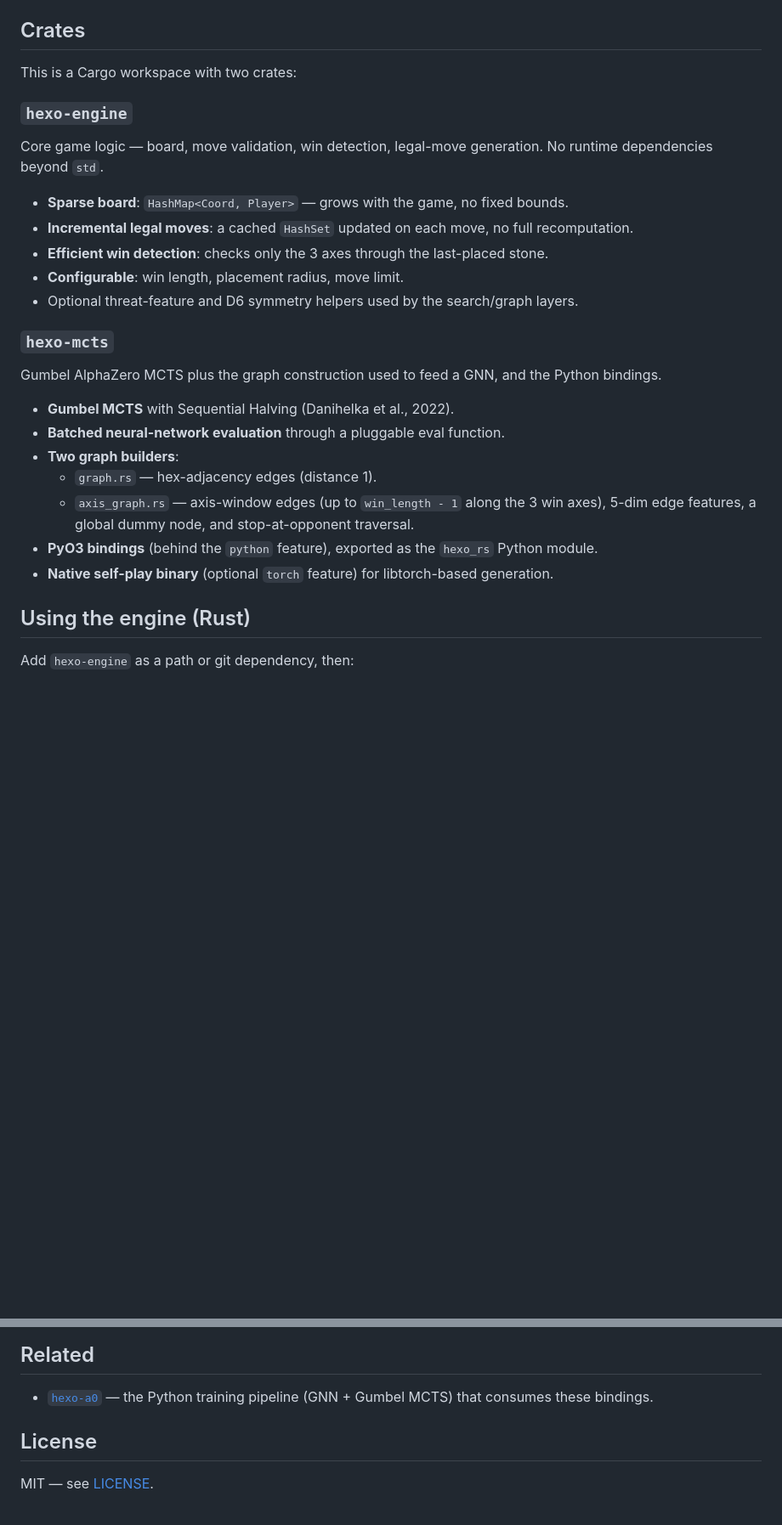
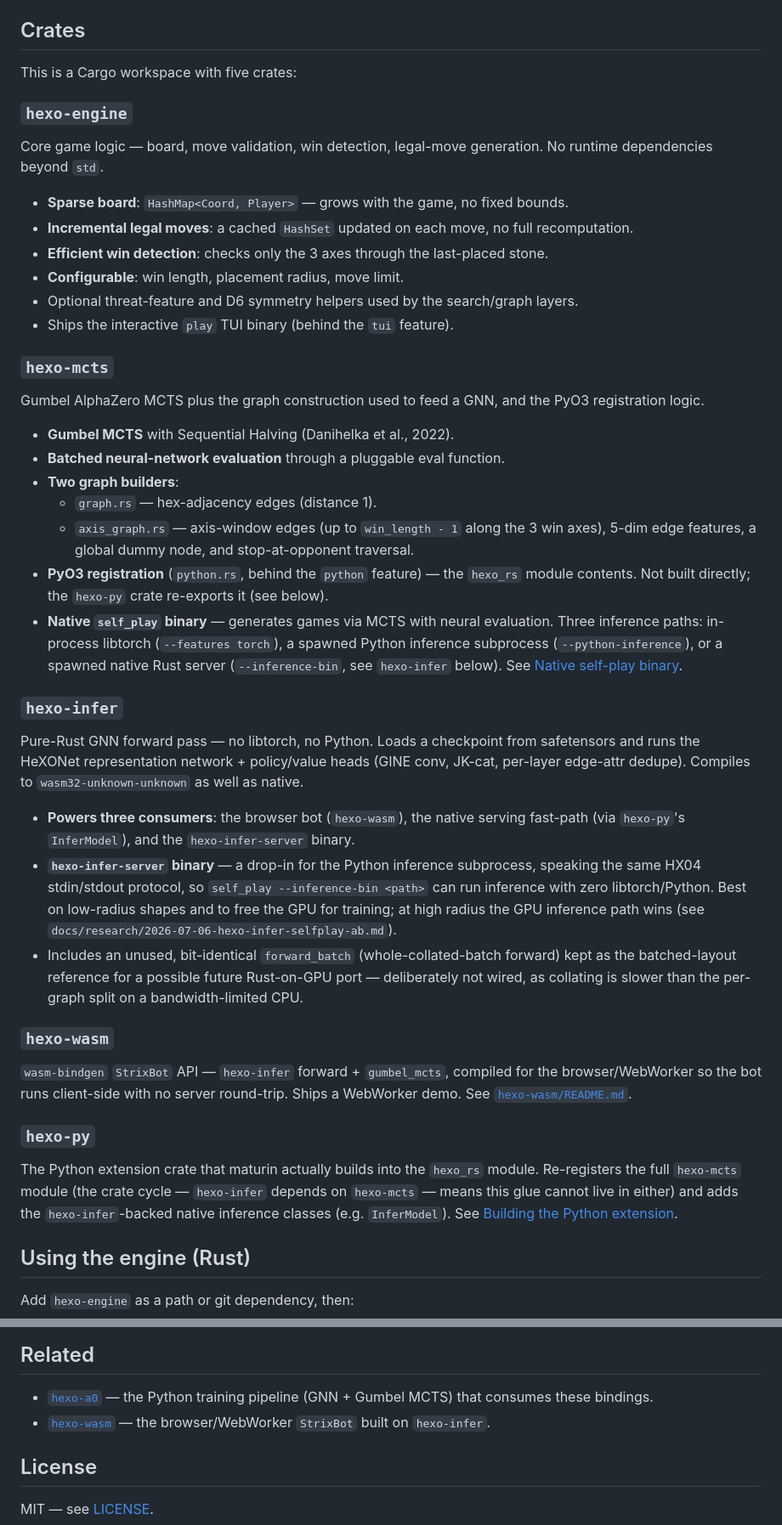
Before and after one commit to SootyOwl/hexo-strix, a Markdown page: hexo-rs/README.md, 2 parts joined by grey strips. Shown at 85% size. Rendered like a GitHub page; blank space fills up the shorter version.

```diff
--- a/hexo-rs/README.md
+++ b/hexo-rs/README.md
@@ -18,7 +18,7 @@ The default configuration (`GameConfig::FULL_HEXO`) is 6-in-a-row, placement rad
 
 ## Crates
 
-This is a Cargo workspace with two crates:
+This is a Cargo workspace with five crates:
 
 ### `hexo-engine`
 
@@ -29,18 +29,35 @@ Core game logic — board, move validation, win detection, legal-move generation
 - **Efficient win detection**: checks only the 3 axes through the last-placed stone.
 - **Configurable**: win length, placement radius, move limit.
 - Optional threat-feature and D6 symmetry helpers used by the search/graph layers.
+- Ships the interactive `play` TUI binary (behind the `tui` feature).
 
 ### `hexo-mcts`
 
-Gumbel AlphaZero MCTS plus the graph construction used to feed a GNN, and the Python bindings.
+Gumbel AlphaZero MCTS plus the graph construction used to feed a GNN, and the PyO3 registration logic.
 
 - **Gumbel MCTS** with Sequential Halving (Danihelka et al., 2022).
 - **Batched neural-network evaluation** through a pluggable eval function.
 - **Two graph builders**:
   - `graph.rs` — hex-adjacency edges (distance 1).
   - `axis_graph.rs` — axis-window edges (up to `win_length - 1` along the 3 win axes), 5-dim edge features, a global dummy node, and stop-at-opponent traversal.
-- **PyO3 bindings** (behind the `python` feature), exported as the `hexo_rs` Python module.
-- **Native self-play binary** (optional `torch` feature) for libtorch-based generation.
+- **PyO3 registration** (`python.rs`, behind the `python` feature) — the `hexo_rs` module contents. Not built directly; the `hexo-py` crate re-exports it (see below).
+- **Native `self_play` binary** — generates games via MCTS with neural evaluation. Three inference paths: in-process libtorch (`--features torch`), a spawned Python inference subprocess (`--python-inference`), or a spawned native Rust server (`--inference-bin`, see `hexo-infer` below). See [Native self-play binary](#native-self-play-binary).
+
+### `hexo-infer`
+
+Pure-Rust GNN forward pass — no libtorch, no Python. Loads a checkpoint from safetensors and runs the HeXONet representation network + policy/value heads (GINE conv, JK-cat, per-layer edge-attr dedupe). Compiles to `wasm32-unknown-unknown` as well as native.
+
+- **Powers three consumers**: the browser bot (`hexo-wasm`), the native serving fast-path (via `hexo-py`'s `InferModel`), and the `hexo-infer-server` binary.
+- **`hexo-infer-server` binary** — a drop-in for the Python inference subprocess, speaking the same HX04 stdin/stdout protocol, so `self_play --inference-bin <path>` can run inference with zero libtorch/Python. Best on low-radius shapes and to free the GPU for training; at high radius the GPU inference path wins (see `docs/research/2026-07-06-hexo-infer-selfplay-ab.md`).
+- Includes an unused, bit-identical `forward_batch` (whole-collated-batch forward) kept as the batched-layout reference for a possible future Rust-on-GPU port — deliberately not wired, as collating is slower than the per-graph split on a bandwidth-limited CPU.
+
+### `hexo-wasm`
+
+`wasm-bindgen` `StrixBot` API — `hexo-infer` forward + `gumbel_mcts`, compiled for the browser/WebWorker so the bot runs client-side with no server round-trip. Ships a WebWorker demo. See [`hexo-wasm/README.md`](hexo-wasm/README.md).
+
+### `hexo-py`
+
+The Python extension crate that maturin actually builds into the `hexo_rs` module. Re-registers the full `hexo-mcts` module (the crate cycle — `hexo-infer` depends on `hexo-mcts` — means this glue cannot live in either) and adds the `hexo-infer`-backed native inference classes (e.g. `InferModel`). See [Building the Python extension](#building-the-python-extension).
 
 ## Using the engine (Rust)
 
@@ -144,6 +162,7 @@ HeXO uses axial hex coordinates `(q, r)` with 6 neighbour directions. Hex distan
 ## Related
 
 - [`hexo-a0`](../hexo-a0/README.md) — the Python training pipeline (GNN + Gumbel MCTS) that consumes these bindings.
+- [`hexo-wasm`](hexo-wasm/README.md) — the browser/WebWorker `StrixBot` built on `hexo-infer`.
 
 ## License
 
```
Also changed, not shown: other parts of hexo-rs/README.md (+6 -5 lines), README.md (+1 -1 lines), hexo-a0/README.md (+3 -0 lines).
